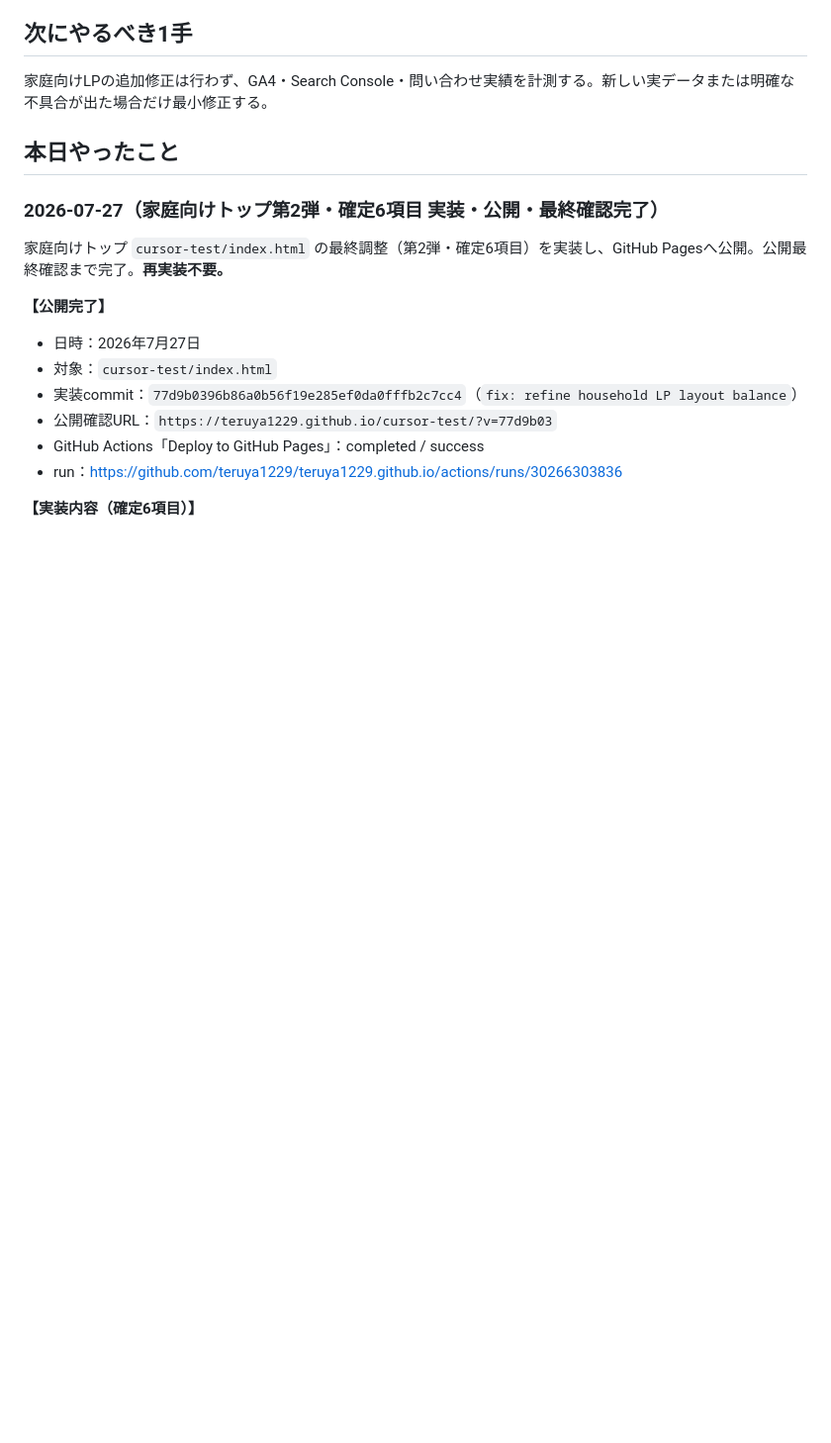
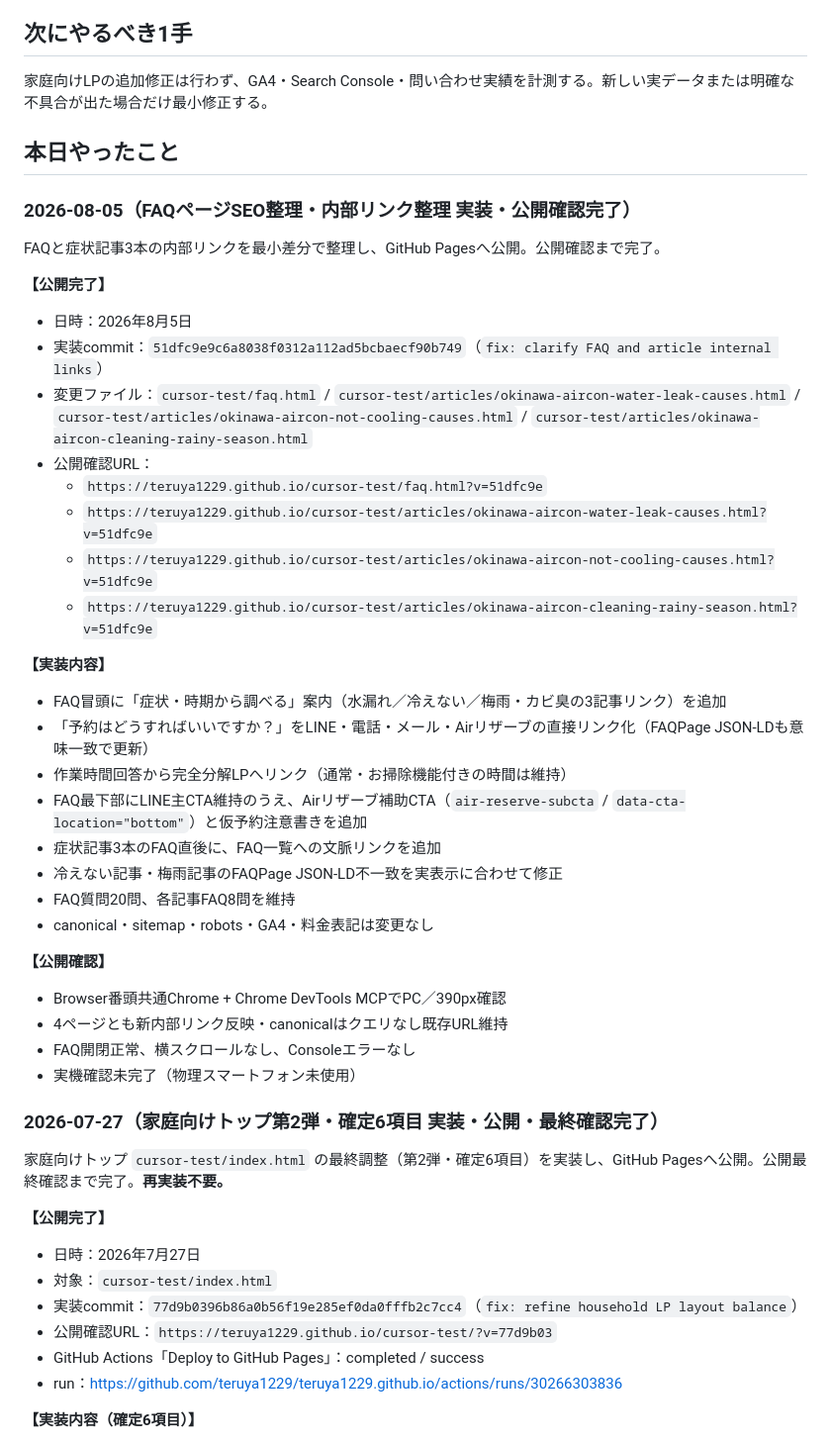
Before and after one commit to teruya1229/teruya1229.github.io, a Markdown page: status.md, the part around one of its changes. Shown at 99% size. Drawn GitHub-style; blank space fills up the shorter version.

Commit message:
docs: record FAQ SEO internal link cleanup
Co-authored-by: Cursor <cursoragent@cursor.com>

```diff
--- a/status.md
+++ b/status.md
@@ -5,6 +5,39 @@
 家庭向けLPの追加修正は行わず、GA4・Search Console・問い合わせ実績を計測する。新しい実データまたは明確な不具合が出た場合だけ最小修正する。
 
 ## 本日やったこと
+
+### 2026-08-05（FAQページSEO整理・内部リンク整理 実装・公開確認完了）
+
+FAQと症状記事3本の内部リンクを最小差分で整理し、GitHub Pagesへ公開。公開確認まで完了。
+
+**【公開完了】**
+
+- 日時：2026年8月5日
+- 実装commit：`51dfc9e9c6a8038f0312a112ad5bcbaecf90b749`（`fix: clarify FAQ and article internal links`）
+- 変更ファイル：`cursor-test/faq.html` / `cursor-test/articles/okinawa-aircon-water-leak-causes.html` / `cursor-test/articles/okinawa-aircon-not-cooling-causes.html` / `cursor-test/articles/okinawa-aircon-cleaning-rainy-season.html`
+- 公開確認URL：
+  - `https://teruya1229.github.io/cursor-test/faq.html?v=51dfc9e`
+  - `https://teruya1229.github.io/cursor-test/articles/okinawa-aircon-water-leak-causes.html?v=51dfc9e`
+  - `https://teruya1229.github.io/cursor-test/articles/okinawa-aircon-not-cooling-causes.html?v=51dfc9e`
+  - `https://teruya1229.github.io/cursor-test/articles/okinawa-aircon-cleaning-rainy-season.html?v=51dfc9e`
+
+**【実装内容】**
+
+- FAQ冒頭に「症状・時期から調べる」案内（水漏れ／冷えない／梅雨・カビ臭の3記事リンク）を追加
+- 「予約はどうすればいいですか？」をLINE・電話・メール・Airリザーブの直接リンク化（FAQPage JSON-LDも意味一致で更新）
+- 作業時間回答から完全分解LPへリンク（通常・お掃除機能付きの時間は維持）
+- FAQ最下部にLINE主CTA維持のうえ、Airリザーブ補助CTA（`air-reserve-subcta` / `data-cta-location="bottom"`）と仮予約注意書きを追加
+- 症状記事3本のFAQ直後に、FAQ一覧への文脈リンクを追加
+- 冷えない記事・梅雨記事のFAQPage JSON-LD不一致を実表示に合わせて修正
+- FAQ質問20問、各記事FAQ8問を維持
+- canonical・sitemap・robots・GA4・料金表記は変更なし
+
+**【公開確認】**
+
+- Browser番頭共通Chrome + Chrome DevTools MCPでPC／390px確認
+- 4ページとも新内部リンク反映・canonicalはクエリなし既存URL維持
+- FAQ開閉正常、横スクロールなし、Consoleエラーなし
+- 実機確認未完了（物理スマートフォン未使用）
 
 ### 2026-07-27（家庭向けトップ第2弾・確定6項目 実装・公開・最終確認完了）
 
```
Also changed, not shown: other parts of status.md (+1 -1 lines), handoff.md (+10 -1 lines).
